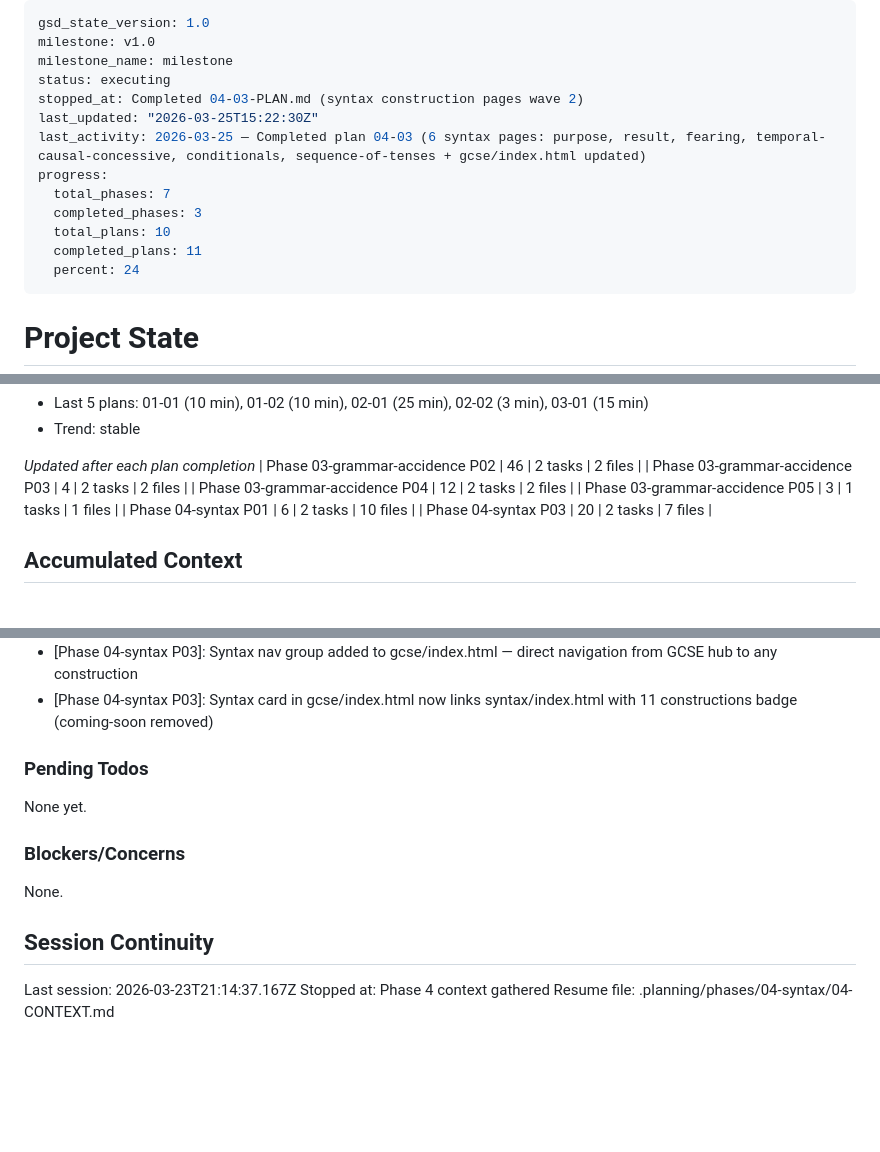
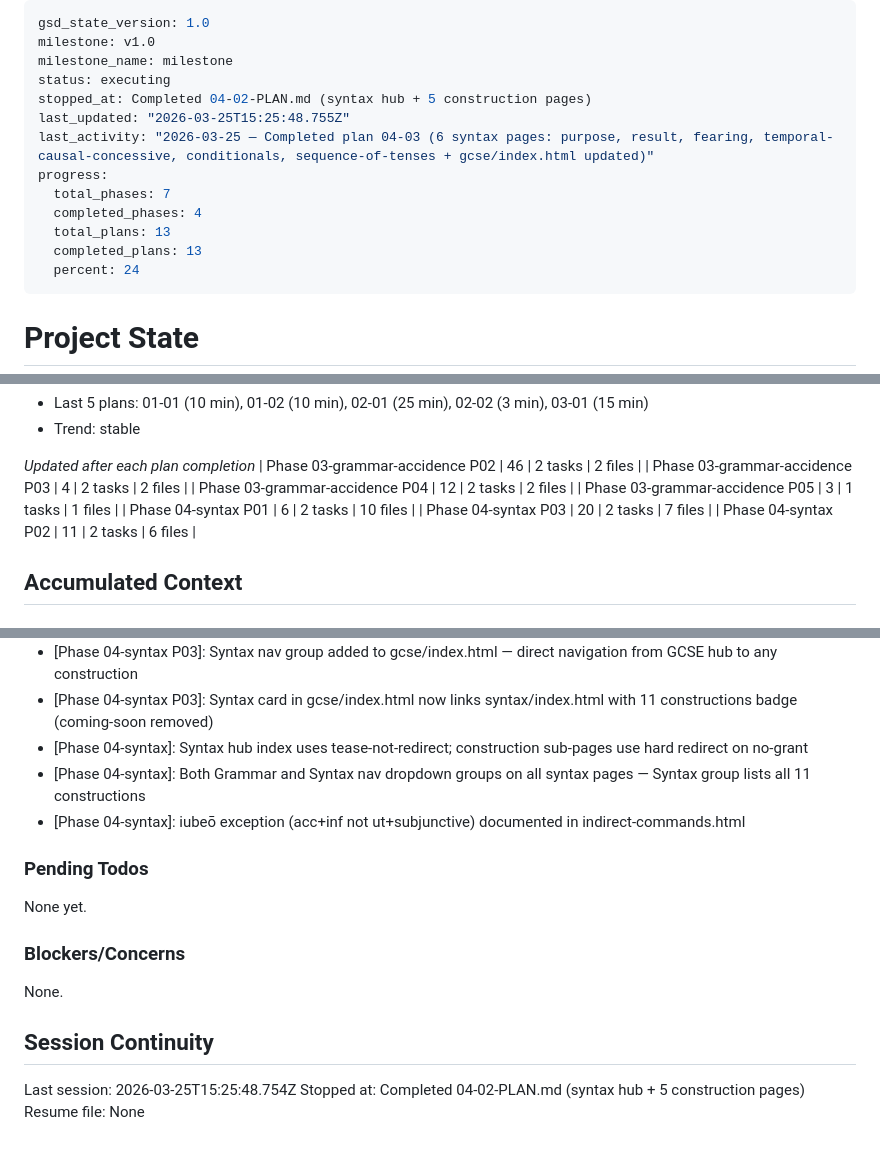
Before and after one commit to joshlamb9-tech/caerus-latin, a Markdown page: .planning/STATE.md, 3 parts joined by grey strips. GitHub-like rendering; blank space fills up the shorter version.

Commit message:
docs(04-syntax-02): complete syntax hub and 5 construction pages plan

```diff
--- a/.planning/STATE.md
+++ b/.planning/STATE.md
@@ -3,14 +3,14 @@ gsd_state_version: 1.0
 milestone: v1.0
 milestone_name: milestone
 status: executing
-stopped_at: Completed 04-03-PLAN.md (syntax construction pages wave 2)
-last_updated: "2026-03-25T15:22:30Z"
-last_activity: 2026-03-25 — Completed plan 04-03 (6 syntax pages: purpose, result, fearing, temporal-causal-concessive, conditionals, sequence-of-tenses + gcse/index.html updated)
+stopped_at: Completed 04-02-PLAN.md (syntax hub + 5 construction pages)
+last_updated: "2026-03-25T15:25:48.755Z"
+last_activity: "2026-03-25 — Completed plan 04-03 (6 syntax pages: purpose, result, fearing, temporal-causal-concessive, conditionals, sequence-of-tenses + gcse/index.html updated)"
 progress:
   total_phases: 7
-  completed_phases: 3
-  total_plans: 10
-  completed_plans: 11
+  completed_phases: 4
+  total_plans: 13
+  completed_plans: 13
   percent: 24
 ---
 
@@ -58,6 +58,7 @@ Progress: [███░░░░░░░] 24%
 | Phase 03-grammar-accidence P05 | 3 | 1 tasks | 1 files |
 | Phase 04-syntax P01 | 6 | 2 tasks | 10 files |
 | Phase 04-syntax P03 | 20 | 2 tasks | 7 files |
+| Phase 04-syntax P02 | 11 | 2 tasks | 6 files |
 
 ## Accumulated Context
 
@@ -94,6 +95,9 @@ Progress: [███░░░░░░░] 24%
 - [Phase 04-syntax P03]: sequence-of-tenses.html is reference-only (no exercises) — linked from all subjunctive construction pages as a rule reference
 - [Phase 04-syntax P03]: Syntax nav group added to gcse/index.html — direct navigation from GCSE hub to any construction
 - [Phase 04-syntax P03]: Syntax card in gcse/index.html now links syntax/index.html with 11 constructions badge (coming-soon removed)
+- [Phase 04-syntax]: Syntax hub index uses tease-not-redirect; construction sub-pages use hard redirect on no-grant
+- [Phase 04-syntax]: Both Grammar and Syntax nav dropdown groups on all syntax pages — Syntax group lists all 11 constructions
+- [Phase 04-syntax]: iubeō exception (acc+inf not ut+subjunctive) documented in indirect-commands.html
 
 ### Pending Todos
 
@@ -105,6 +109,6 @@ None.
 
 ## Session Continuity
 
-Last session: 2026-03-23T21:14:37.167Z
-Stopped at: Phase 4 context gathered
-Resume file: .planning/phases/04-syntax/04-CONTEXT.md
+Last session: 2026-03-25T15:25:48.754Z
+Stopped at: Completed 04-02-PLAN.md (syntax hub + 5 construction pages)
+Resume file: None
```
Also changed, not shown: .planning/ROADMAP.md (+2 -2 lines), 1 other file.
